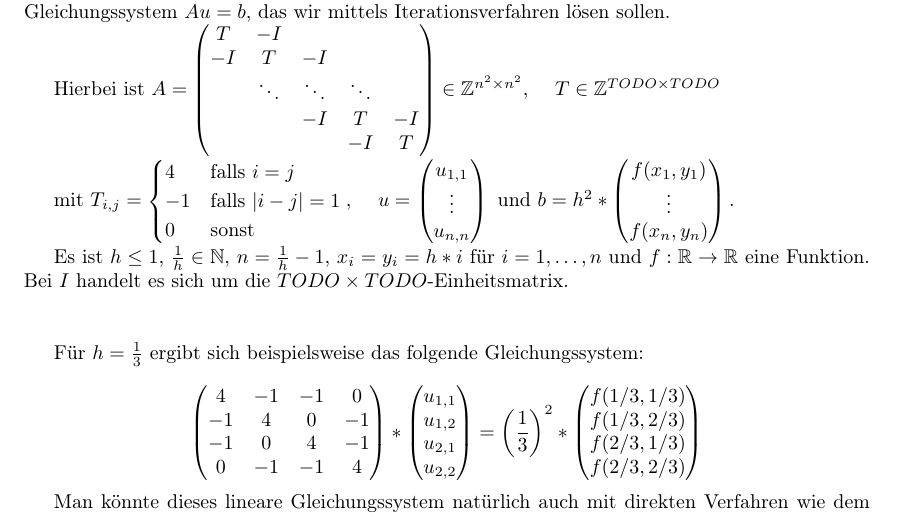
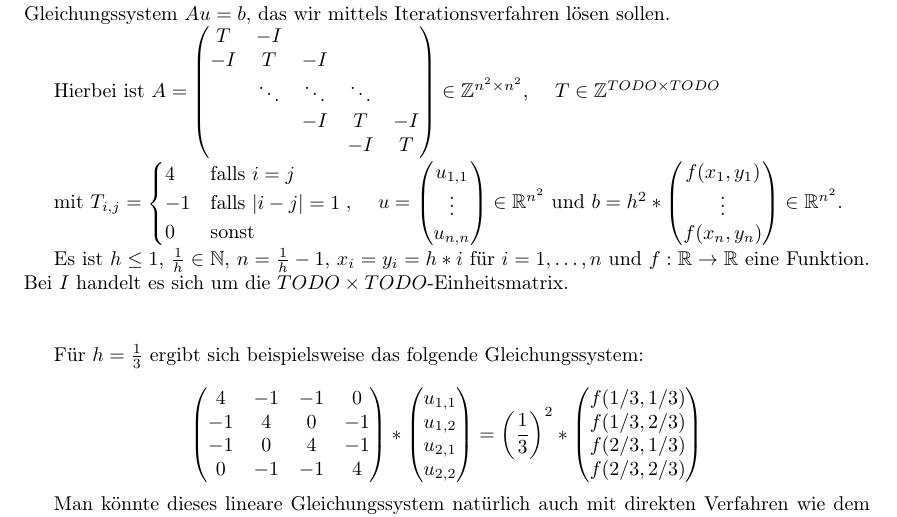
Before and after one commit to lutteropp/parallelDG, a LaTeX paper (doc/doku.tex): part of page 1 of 11, cut so that both start at the same text. Compiled offline with pdfLaTeX.

Commit message:
Dimensionen von u und b hinzugefügt in der Doku

```diff
--- a/doc/doku.tex
+++ b/doc/doku.tex
@@ -61,11 +61,11 @@ $u = \begin{pmatrix}
 u_{1,1} \\
 \vdots \\
 u_{n,n}
-\end{pmatrix} \text{ und } b = h^2 * \begin{pmatrix}
+\end{pmatrix} \in \mathbb{R}^{n^2} \text{ und } b = h^2 * \begin{pmatrix}
 f(x_1, y_1) \\
 \vdots \\
 f(x_n, y_n)
-\end{pmatrix}.$
+\end{pmatrix} \in \mathbb{R}^{n^2}.$
 
 Es ist $h \leq 1$, $\frac{1}{h} \in \mathbb{N}$, $n = \frac{1}{h}-1$, $x_i = y_i = h*i$ für $i = 1, \ldots, n$ und $f : \mathbb{R} \to \mathbb{R}$ eine Funktion. Bei $I$ handelt es sich um die $TODO \times TODO$-Einheitsmatrix.
 
```
